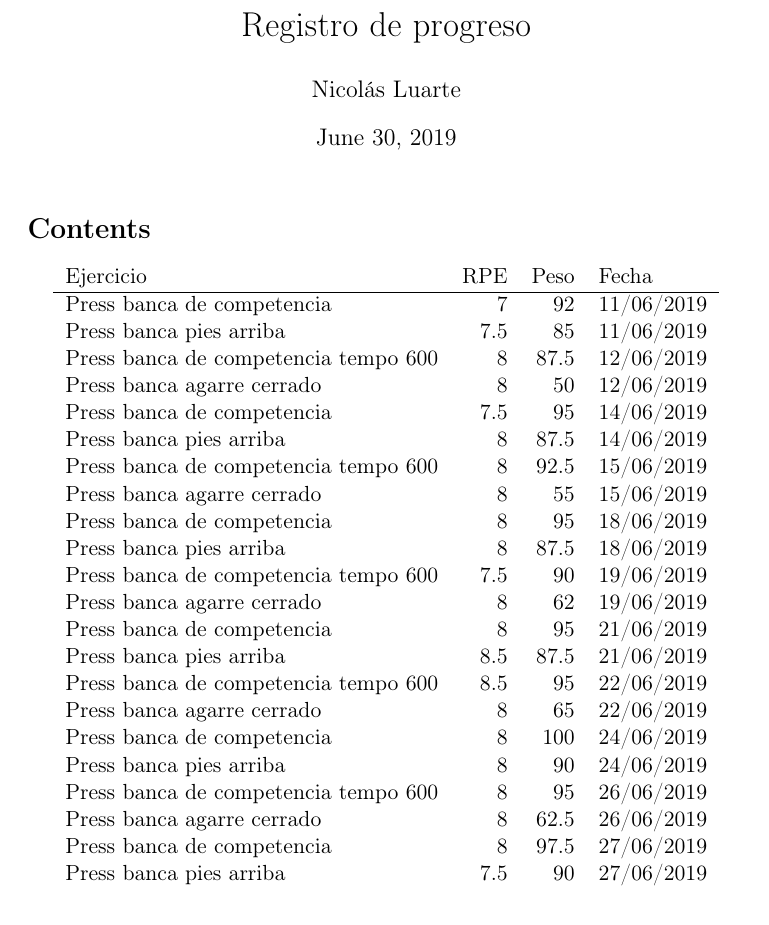
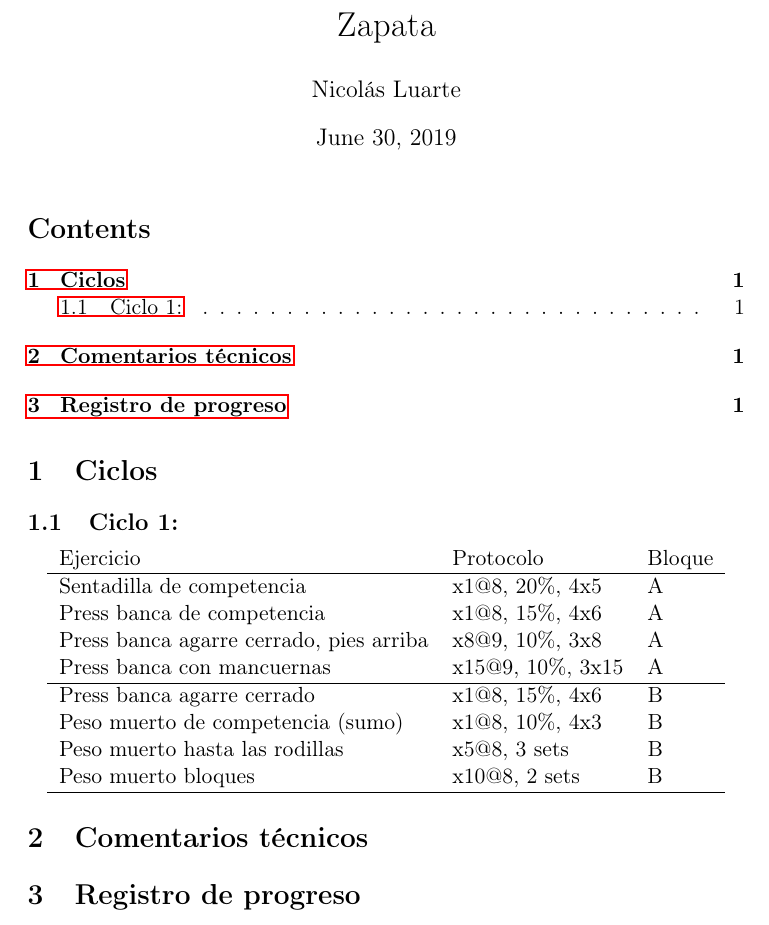
Before and after one commit to nicoluarte/powerlifting, a LaTeX document (Comentarios.tex): part of page 1 of 2 before the commit and part of the page after it, cut at the place of the change. Compiled offline with pdfLaTeX.

Commit message:
back-up coaching

```diff
--- a/Comentarios.tex
+++ b/Comentarios.tex
@@ -17,10 +17,10 @@
 \usepackage{minted}
 \author{Nicolás Luarte}
 \date{\today}
-\title{Registro de progreso}
+\title{Zapata}
 \hypersetup{
  pdfauthor={Nicolás Luarte},
- pdftitle={Registro de progreso},
+ pdftitle={Zapata},
  pdfkeywords={},
  pdfsubject={},
  pdfcreator={Emacs 25.2.2 (Org mode 9.2.3)},
@@ -30,33 +30,23 @@
 \maketitle
 \tableofcontents
 
+\section{Ciclos}
+\label{sec:org881f725}
+\subsection{Ciclo 1:}
+\label{sec:orgebc91bc}
 \begin{center}
-\label{tab:org7508c47}
-\begin{tabular}{lrrl}
-Ejercicio & RPE & Peso & Fecha\\
+\begin{tabular}{lll}
+Ejercicio & Protocolo & Bloque\\
 \hline
-Press banca de competencia & 7 & 92 & 11/06/2019\\
-Press banca pies arriba & 7.5 & 85 & 11/06/2019\\
-Press banca de competencia tempo 600 & 8 & 87.5 & 12/06/2019\\
-Press banca agarre cerrado & 8 & 50 & 12/06/2019\\
-Press banca de competencia & 7.5 & 95 & 14/06/2019\\
-Press banca pies arriba & 8 & 87.5 & 14/06/2019\\
-Press banca de competencia tempo 600 & 8 & 92.5 & 15/06/2019\\
-Press banca agarre cerrado & 8 & 55 & 15/06/2019\\
-Press banca de competencia & 8 & 95 & 18/06/2019\\
-Press banca pies arriba & 8 & 87.5 & 18/06/2019\\
-Press banca de competencia tempo 600 & 7.5 & 90 & 19/06/2019\\
-Press banca agarre cerrado & 8 & 62 & 19/06/2019\\
-Press banca de competencia & 8 & 95 & 21/06/2019\\
-Press banca pies arriba & 8.5 & 87.5 & 21/06/2019\\
-Press banca de competencia tempo 600 & 8.5 & 95 & 22/06/2019\\
-Press banca agarre cerrado & 8 & 65 & 22/06/2019\\
-Press banca de competencia & 8 & 100 & 24/06/2019\\
-Press banca pies arriba & 8 & 90 & 24/06/2019\\
-Press banca de competencia tempo 600 & 8 & 95 & 26/06/2019\\
-Press banca agarre cerrado & 8 & 62.5 & 26/06/2019\\
-Press banca de competencia & 8 & 97.5 & 27/06/2019\\
-Press banca pies arriba & 7.5 & 90 & 27/06/2019\\
- &  &  & \\
+Sentadilla de competencia & x1@8, 20\%, 4x5 & A\\
+Press banca de competencia & x1@8, 15\%, 4x6 & A\\
+Press banca agarre cerrado, pies arriba & x8@9, 10\%, 3x8 & A\\
+Press banca con mancuernas & x15@9, 10\%, 3x15 & A\\
+\hline
+Press banca agarre cerrado & x1@8, 15\%, 4x6 & B\\
+Peso muerto de competencia (sumo) & x1@8, 10\%, 4x3 & B\\
+Peso muerto hasta las rodillas & x5@8, 3 sets & B\\
+Peso muerto bloques & x10@8, 2 sets & B\\
+\hline
 \end{tabular}
 \end{center}
@@ -66 +54,5 @@ Press banca pies arriba & 7.5 & 90 & 27/06/2019\\
+\section{Comentarios técnicos}
+\label{sec:orgaabf6eb}
+\section{Registro de progreso}
+\label{sec:org002ddf0}
 \end{document}
```
Also changed, not shown: Comentarios.pdf, Comentarios.tex (6 more changed lines), 1 other file.
